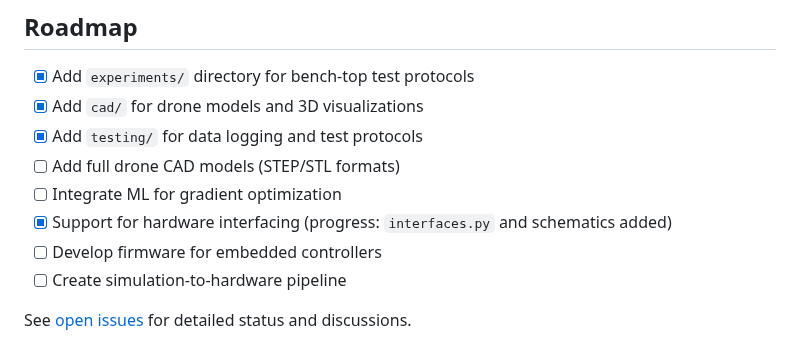
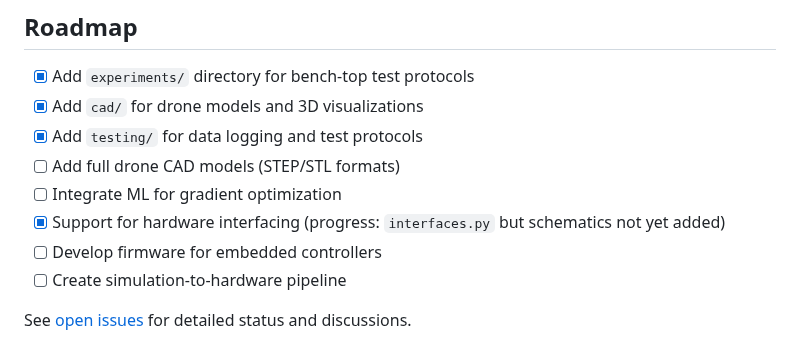
Before and after one commit to jhofseth/QED-Vacuum-Thrust-Control, a Markdown page: README.md, the part around the change. Rendered like a GitHub page.

```diff
--- a/README.md
+++ b/README.md
@@ -326,7 +326,7 @@ Full glossary available in [docs/glossary.md](docs/glossary.md).
 - [x] Add `testing/` for data logging and test protocols
 - [ ] Add full drone CAD models (STEP/STL formats)
 - [ ] Integrate ML for gradient optimization
-- [x] Support for hardware interfacing (progress: `interfaces.py` and schematics added)
+- [x] Support for hardware interfacing (progress: `interfaces.py` but schematics not yet added)
 - [ ] Develop firmware for embedded controllers
 - [ ] Create simulation-to-hardware pipeline
 
```
